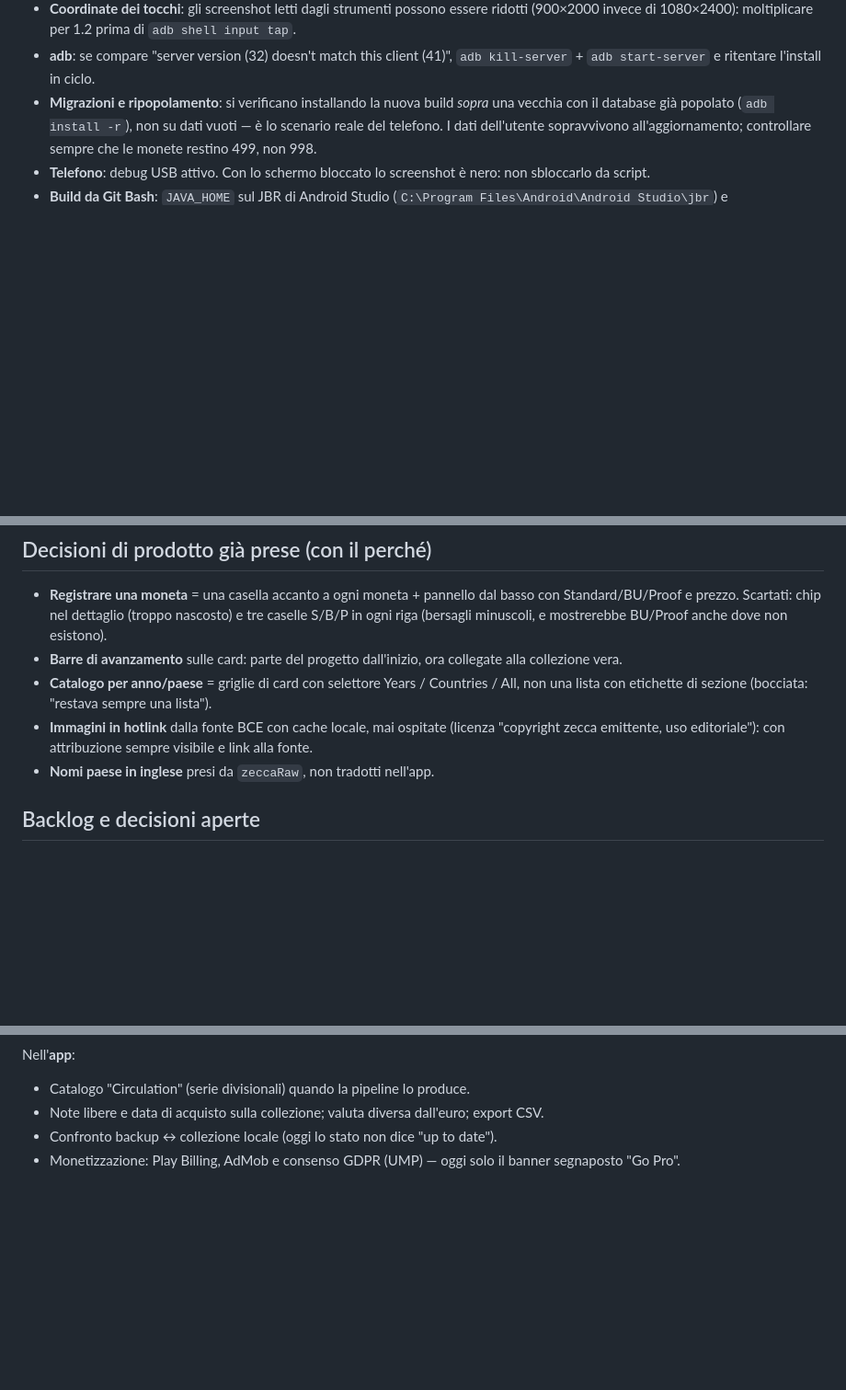
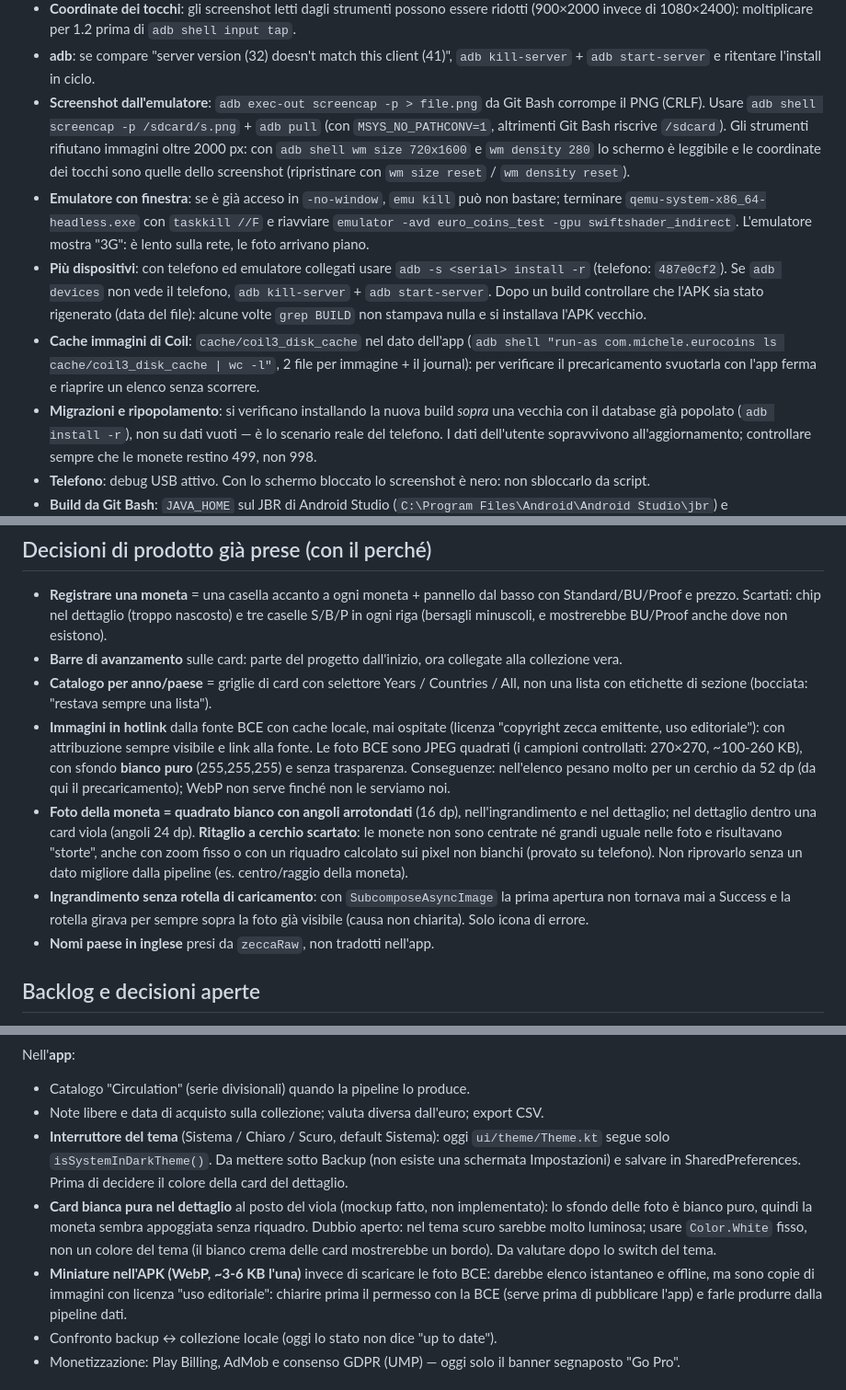
Before and after one commit to mmorelli1656/euro-coins-app, a Markdown page: CLAUDE.md, 3 parts joined by grey strips. Shown at 92% size. Drawn GitHub-style; blank space fills up the shorter version.

Commit message:
CLAUDE.md: decisioni sulle foto, backlog (tema, card bianca, miniature), trucchi emulatore
Co-Authored-By: Claude Sonnet 5 <noreply@anthropic.com>

```diff
--- a/CLAUDE.md
+++ b/CLAUDE.md
@@ -315,6 +315,26 @@ Non descritta nei file di build, utile per non rifare gli stessi giri:
   `adb shell input tap`.
 - **adb**: se compare "server version (32) doesn't match this client (41)",
   `adb kill-server` + `adb start-server` e ritentare l'install in ciclo.
+- **Screenshot dall'emulatore**: `adb exec-out screencap -p > file.png` da Git
+  Bash corrompe il PNG (CRLF). Usare `adb shell screencap -p /sdcard/s.png` +
+  `adb pull` (con `MSYS_NO_PATHCONV=1`, altrimenti Git Bash riscrive
+  `/sdcard`). Gli strumenti rifiutano immagini oltre 2000 px: con
+  `adb shell wm size 720x1600` e `wm density 280` lo schermo è leggibile e le
+  coordinate dei tocchi sono quelle dello screenshot (ripristinare con
+  `wm size reset` / `wm density reset`).
+- **Emulatore con finestra**: se è già acceso in `-no-window`, `emu kill` può non
+  bastare; terminare `qemu-system-x86_64-headless.exe` con `taskkill //F` e
+  riavviare `emulator -avd euro_coins_test -gpu swiftshader_indirect`. L'emulatore
+  mostra "3G": è lento sulla rete, le foto arrivano piano.
+- **Più dispositivi**: con telefono ed emulatore collegati usare
+  `adb -s <serial> install -r` (telefono: `487e0cf2`). Se `adb devices` non
+  vede il telefono, `adb kill-server` + `adb start-server`. Dopo un build
+  controllare che l'APK sia stato rigenerato (data del file): alcune volte
+  `grep BUILD` non stampava nulla e si installava l'APK vecchio.
+- **Cache immagini di Coil**: `cache/coil3_disk_cache` nel dato dell'app
+  (`adb shell "run-as com.michele.eurocoins ls cache/coil3_disk_cache | wc -l"`,
+  2 file per immagine + il journal): per verificare il precaricamento svuotarla
+  con l'app ferma e riaprire un elenco senza scorrere.
 - **Migrazioni e ripopolamento**: si verificano installando la nuova build *sopra*
   una vecchia con il database già popolato (`adb install -r`), non su dati
   vuoti — è lo scenario reale del telefono. I dati dell'utente sopravvivono
@@ -339,7 +359,20 @@ Non descritta nei file di build, utile per non rifare gli stessi giri:
   lista").
 - **Immagini in hotlink** dalla fonte BCE con cache locale, mai ospitate
   (licenza "copyright zecca emittente, uso editoriale"): con attribuzione sempre
-  visibile e link alla fonte.
+  visibile e link alla fonte. Le foto BCE sono JPEG quadrati (i campioni
+  controllati: 270×270, ~100-260 KB), con sfondo **bianco puro** (255,255,255)
+  e senza trasparenza. Conseguenze: nell'elenco pesano molto per un cerchio da
+  52 dp (da qui il precaricamento); WebP non serve finché non le serviamo noi.
+- **Foto della moneta = quadrato bianco con angoli arrotondati** (16 dp),
+  nell'ingrandimento e nel dettaglio; nel dettaglio dentro una card viola
+  (angoli 24 dp). **Ritaglio a cerchio scartato**: le monete non sono centrate
+  né grandi uguale nelle foto e risultavano "storte", anche con zoom fisso o con
+  un riquadro calcolato sui pixel non bianchi (provato su telefono). Non
+  riprovarlo senza un dato migliore dalla pipeline (es. centro/raggio della
+  moneta).
+- **Ingrandimento senza rotella di caricamento**: con `SubcomposeAsyncImage`
+  la prima apertura non tornava mai a Success e la rotella girava per sempre
+  sopra la foto già visibile (causa non chiarita). Solo icona di errore.
 - **Nomi paese in inglese** presi da `zeccaRaw`, non tradotti nell'app.
 
 ## Backlog e decisioni aperte
@@ -362,6 +395,19 @@ Nell'**app**:
 - Catalogo "Circulation" (serie divisionali) quando la pipeline lo produce.
 - Note libere e data di acquisto sulla collezione; valuta diversa dall'euro;
   export CSV.
+- **Interruttore del tema** (Sistema / Chiaro / Scuro, default Sistema): oggi
+  `ui/theme/Theme.kt` segue solo `isSystemInDarkTheme()`. Da mettere sotto
+  Backup (non esiste una schermata Impostazioni) e salvare in SharedPreferences.
+  Prima di decidere il colore della card del dettaglio.
+- **Card bianca pura nel dettaglio** al posto del viola (mockup fatto, non
+  implementato): lo sfondo delle foto è bianco puro, quindi la moneta sembra
+  appoggiata senza riquadro. Dubbio aperto: nel tema scuro sarebbe molto
+  luminosa; usare `Color.White` fisso, non un colore del tema (il bianco crema
+  delle card mostrerebbe un bordo). Da valutare dopo lo switch del tema.
+- **Miniature nell'APK (WebP, ~3-6 KB l'una)** invece di scaricare le foto BCE:
+  darebbe elenco istantaneo e offline, ma sono copie di immagini con licenza
+  "uso editoriale": chiarire prima il permesso con la BCE (serve prima di
+  pubblicare l'app) e farle produrre dalla pipeline dati.
 - Confronto backup ↔ collezione locale (oggi lo stato non dice "up to date").
 - Monetizzazione: Play Billing, AdMob e consenso GDPR (UMP) — oggi solo il banner
   segnaposto "Go Pro".
```
